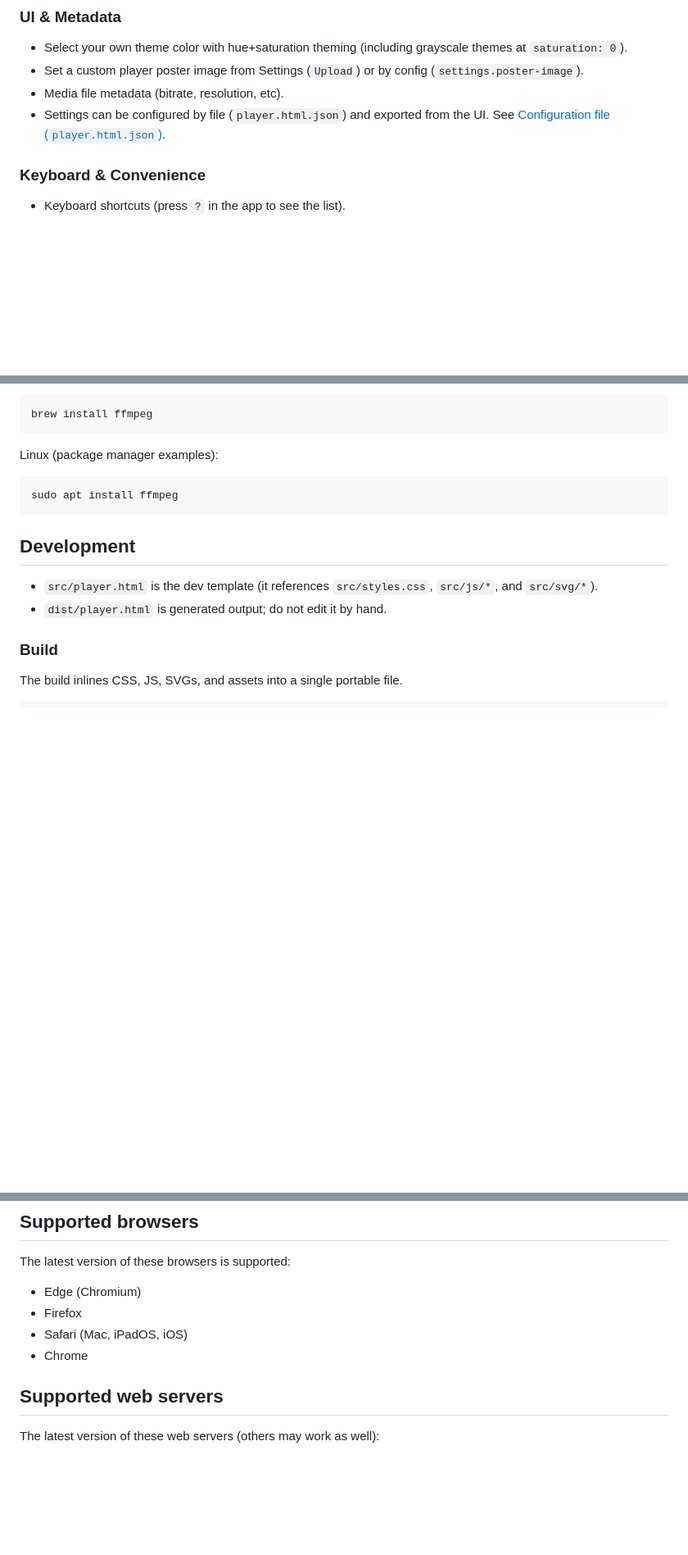
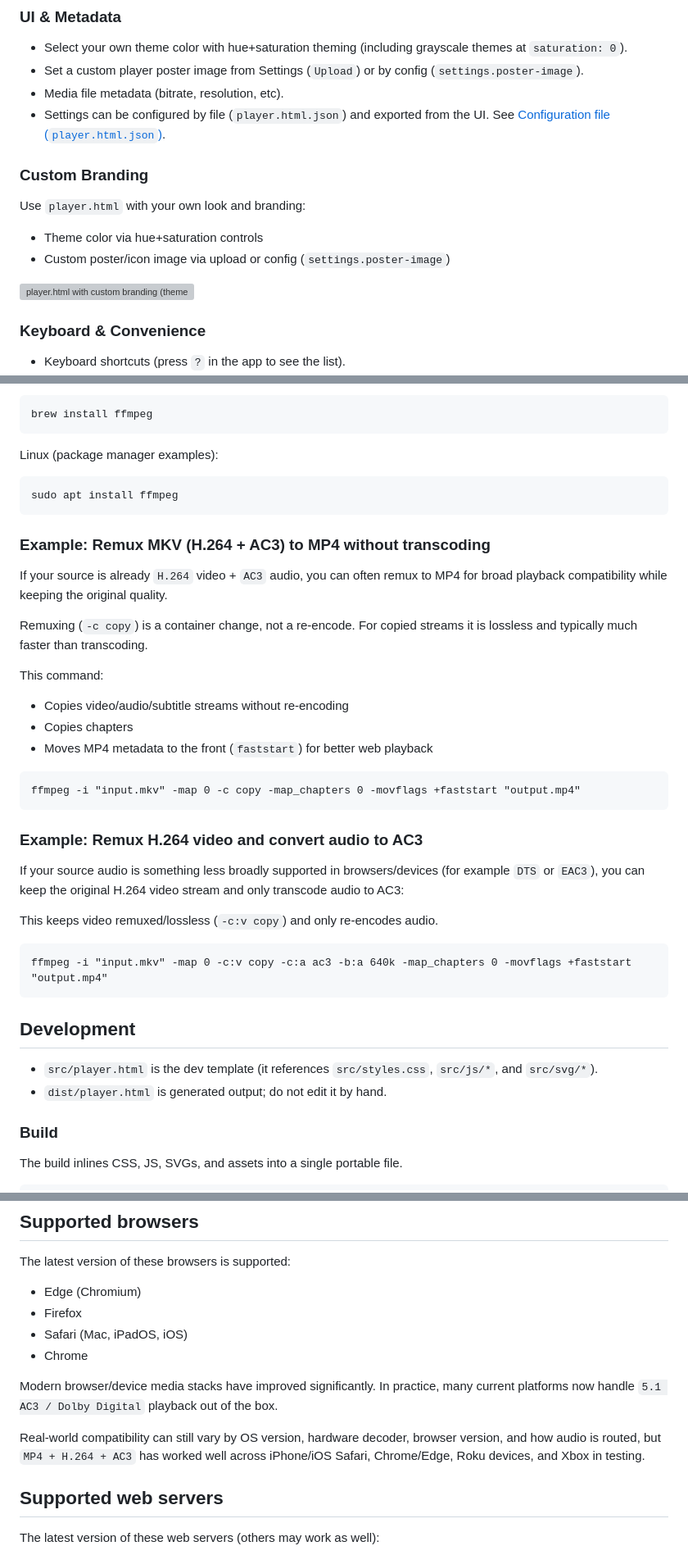
Before and after one commit to pseudosavant/player.html, a Markdown page: README.md, 3 parts joined by grey strips. Shown at 82% size. Drawn GitHub-style; blank space fills up the shorter version; grey boxes are pictures that could not be loaded.

Commit message:
Expand README media compatibility and custom branding docs

````diff
--- a/README.md
+++ b/README.md
@@ -88,6 +88,13 @@ Once installed, it can be launched like a local media player. Some platforms als
 * Set a custom player poster image from Settings (`Upload`) or by config (`settings.poster-image`).
 * Media file metadata (bitrate, resolution, etc).
 * Settings can be configured by file (`player.html.json`) and exported from the UI. See [Configuration file (`player.html.json`)](#configuration-file-playerhtmljson).
+
+### Custom Branding
+Use `player.html` with your own look and branding:
+* Theme color via hue+saturation controls
+* Custom poster/icon image via upload or config (`settings.poster-image`)
+
+![player.html with custom branding (theme color + custom poster/icon)](https://github.com/user-attachments/assets/3f48779b-09a2-45f9-9fc7-de09e7cb14a1)
 
 ### Keyboard & Convenience
 * Keyboard shortcuts (press `?` in the app to see the list).
@@ -357,6 +364,31 @@ Linux (package manager examples):
 sudo apt install ffmpeg
 ```
 
+### Example: Remux MKV (H.264 + AC3) to MP4 without transcoding
+
+If your source is already `H.264` video + `AC3` audio, you can often remux to MP4 for broad playback compatibility while keeping the original quality.
+
+Remuxing (`-c copy`) is a container change, not a re-encode. For copied streams it is lossless and typically much faster than transcoding.
+
+This command:
+* Copies video/audio/subtitle streams without re-encoding
+* Copies chapters
+* Moves MP4 metadata to the front (`faststart`) for better web playback
+
+```
+ffmpeg -i "input.mkv" -map 0 -c copy -map_chapters 0 -movflags +faststart "output.mp4"
+```
+
+### Example: Remux H.264 video and convert audio to AC3
+
+If your source audio is something less broadly supported in browsers/devices (for example `DTS` or `EAC3`), you can keep the original H.264 video stream and only transcode audio to AC3:
+
+This keeps video remuxed/lossless (`-c:v copy`) and only re-encodes audio.
+
+```
+ffmpeg -i "input.mkv" -map 0 -c:v copy -c:a ac3 -b:a 640k -map_chapters 0 -movflags +faststart "output.mp4"
+```
+
 ## Development
 * `src/player.html` is the dev template (it references `src/styles.css`, `src/js/*`, and `src/svg/*`).
 * `dist/player.html` is generated output; do not edit it by hand.
@@ -383,6 +415,10 @@ The latest version of these browsers is supported:
 * Safari (Mac, iPadOS, iOS)
 * Chrome
 
+Modern browser/device media stacks have improved significantly. In practice, many current platforms now handle `5.1 AC3 / Dolby Digital` playback out of the box.
+
+Real-world compatibility can still vary by OS version, hardware decoder, browser version, and how audio is routed, but `MP4 + H.264 + AC3` has worked well across iPhone/iOS Safari, Chrome/Edge, Roku devices, and Xbox in testing.
+
 ## Supported web servers
 
 The latest version of these web servers (others may work as well):
````
